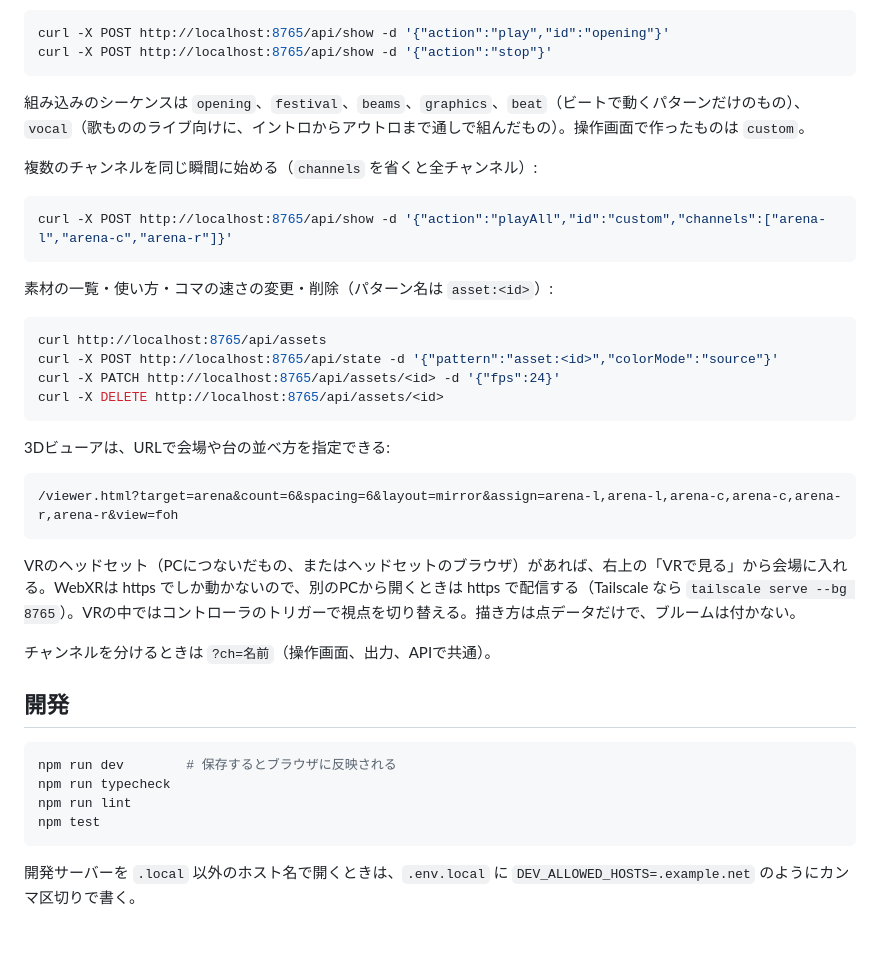
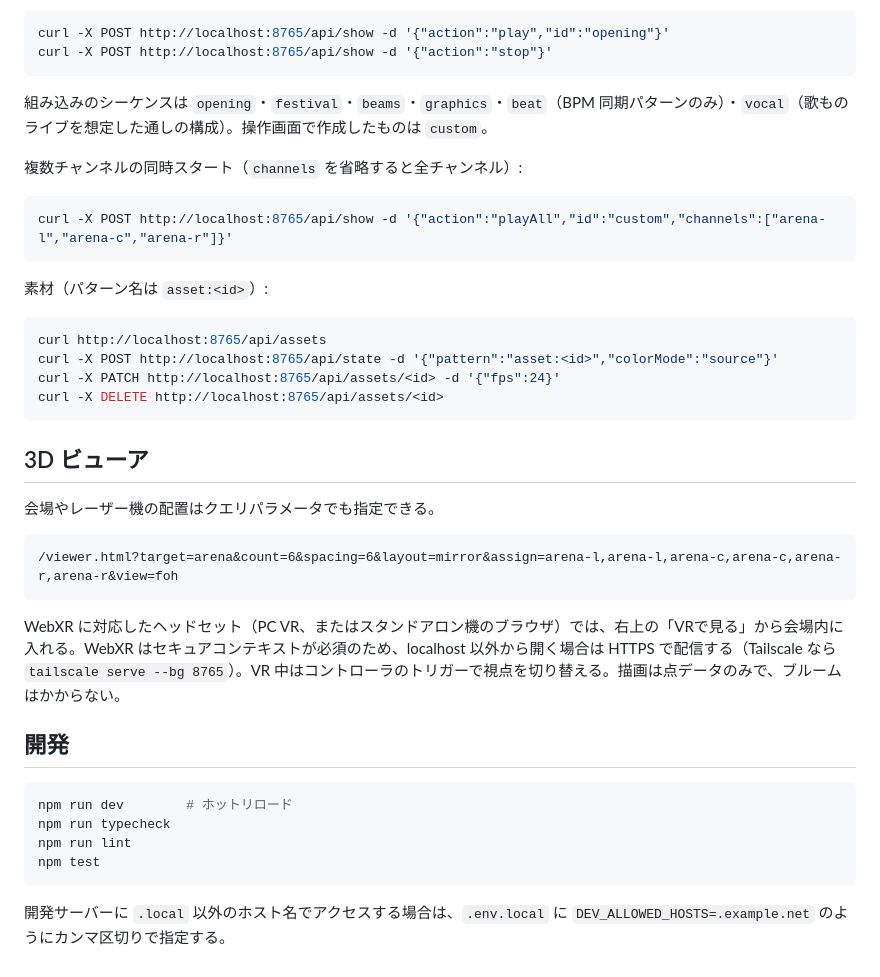
Before and after one commit to Turumiki/laser-sim, a Markdown page: README.md, the part around one of its changes. Rendered like a GitHub page; blank space fills up the shorter version.

````diff
--- a/README.md
+++ b/README.md
@@ -66,15 +76,15 @@ curl -X POST http://localhost:8765/api/show -d '{"action":"play","id":"opening"}
 curl -X POST http://localhost:8765/api/show -d '{"action":"stop"}'
 ```
 
-組み込みのシーケンスは `opening`、`festival`、`beams`、`graphics`、`beat`（ビートで動くパターンだけのもの）、`vocal`（歌もののライブ向けに、イントロからアウトロまで通しで組んだもの）。操作画面で作ったものは `custom`。
+組み込みのシーケンスは `opening`・`festival`・`beams`・`graphics`・`beat`（BPM 同期パターンのみ）・`vocal`（歌ものライブを想定した通しの構成）。操作画面で作成したものは `custom`。
 
-複数のチャンネルを同じ瞬間に始める（`channels` を省くと全チャンネル）:
+複数チャンネルの同時スタート（`channels` を省略すると全チャンネル）:
 
 ```sh
 curl -X POST http://localhost:8765/api/show -d '{"action":"playAll","id":"custom","channels":["arena-l","arena-c","arena-r"]}'
 ```
 
-素材の一覧・使い方・コマの速さの変更・削除（パターン名は `asset:<id>`）:
+素材（パターン名は `asset:<id>`）:
 
 ```sh
 curl http://localhost:8765/api/assets
@@ -83,23 +93,23 @@ curl -X PATCH http://localhost:8765/api/assets/<id> -d '{"fps":24}'
 curl -X DELETE http://localhost:8765/api/assets/<id>
 ```
 
-3Dビューアは、URLで会場や台の並べ方を指定できる:
+## 3D ビューア
+
+会場やレーザー機の配置はクエリパラメータでも指定できる。
 
 ```
 /viewer.html?target=arena&count=6&spacing=6&layout=mirror&assign=arena-l,arena-l,arena-c,arena-c,arena-r,arena-r&view=foh
 ```
 
-VRのヘッドセット（PCにつないだもの、またはヘッドセットのブラウザ）があれば、右上の「VRで見る」から会場に入れる。WebXRは https でしか動かないので、別のPCから開くときは https で配信する（Tailscale なら `tailscale serve --bg 8765`）。VRの中ではコントローラのトリガーで視点を切り替える。描き方は点データだけで、ブルームは付かない。
-
-チャンネルを分けるときは `?ch=名前`（操作画面、出力、APIで共通）。
+WebXR に対応したヘッドセット（PC VR、またはスタンドアロン機のブラウザ）では、右上の「VRで見る」から会場内に入れる。WebXR はセキュアコンテキストが必須のため、localhost 以外から開く場合は HTTPS で配信する（Tailscale なら `tailscale serve --bg 8765`）。VR 中はコントローラのトリガーで視点を切り替える。描画は点データのみで、ブルームはかからない。
 
 ## 開発
 
 ```sh
-npm run dev        # 保存するとブラウザに反映される
+npm run dev        # ホットリロード
 npm run typecheck
 npm run lint
 npm test
 ```
 
-開発サーバーを `.local` 以外のホスト名で開くときは、`.env.local` に `DEV_ALLOWED_HOSTS=.example.net` のようにカンマ区切りで書く。
+開発サーバーに `.local` 以外のホスト名でアクセスする場合は、`.env.local` に `DEV_ALLOWED_HOSTS=.example.net` のようにカンマ区切りで指定する。
````
Also changed, not shown: other parts of README.md (+38 -28 lines).
